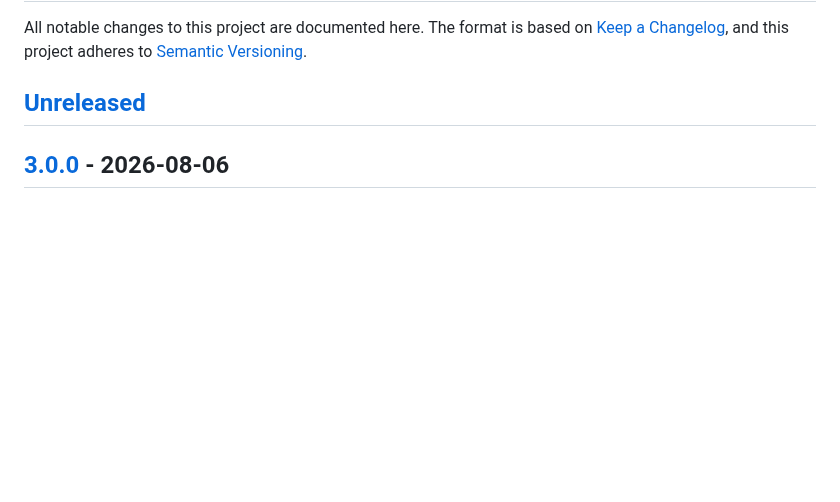
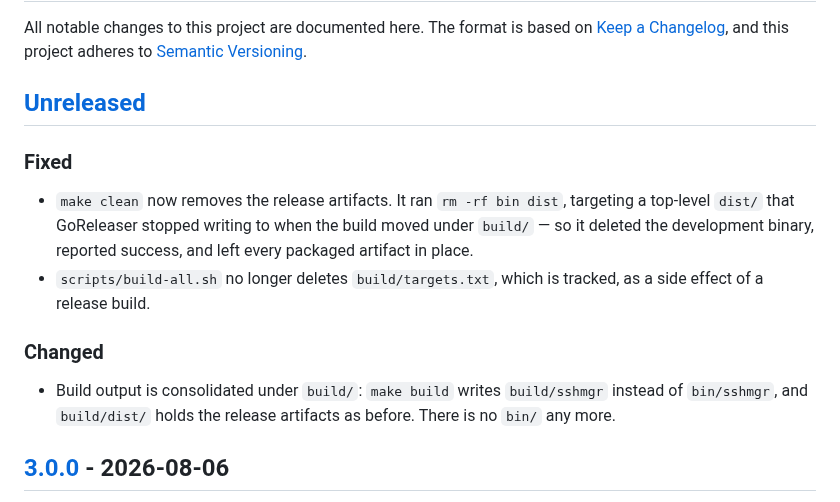
Before and after one commit to simtabi/ssh-manager, a Markdown page: CHANGELOG.md, the part around the change. Rendered like a GitHub page; blank space fills up the shorter version.

```diff
--- a/CHANGELOG.md
+++ b/CHANGELOG.md
@@ -5,6 +5,21 @@ All notable changes to this project are documented here. The format is based on
 adheres to [Semantic Versioning](https://semver.org/spec/v2.0.0.html).
 
 ## [Unreleased]
+
+### Fixed
+
+- `make clean` now removes the release artifacts. It ran `rm -rf bin dist`,
+  targeting a top-level `dist/` that GoReleaser stopped writing to when the
+  build moved under `build/` — so it deleted the development binary, reported
+  success, and left every packaged artifact in place.
+- `scripts/build-all.sh` no longer deletes `build/targets.txt`, which is tracked,
+  as a side effect of a release build.
+
+### Changed
+
+- Build output is consolidated under `build/`: `make build` writes
+  `build/sshmgr` instead of `bin/sshmgr`, and `build/dist/` holds the release
+  artifacts as before. There is no `bin/` any more.
 
 ## [3.0.0] - 2026-08-06
 
```
Also changed, not shown: CONTRIBUTING.md (+4 -4 lines).
